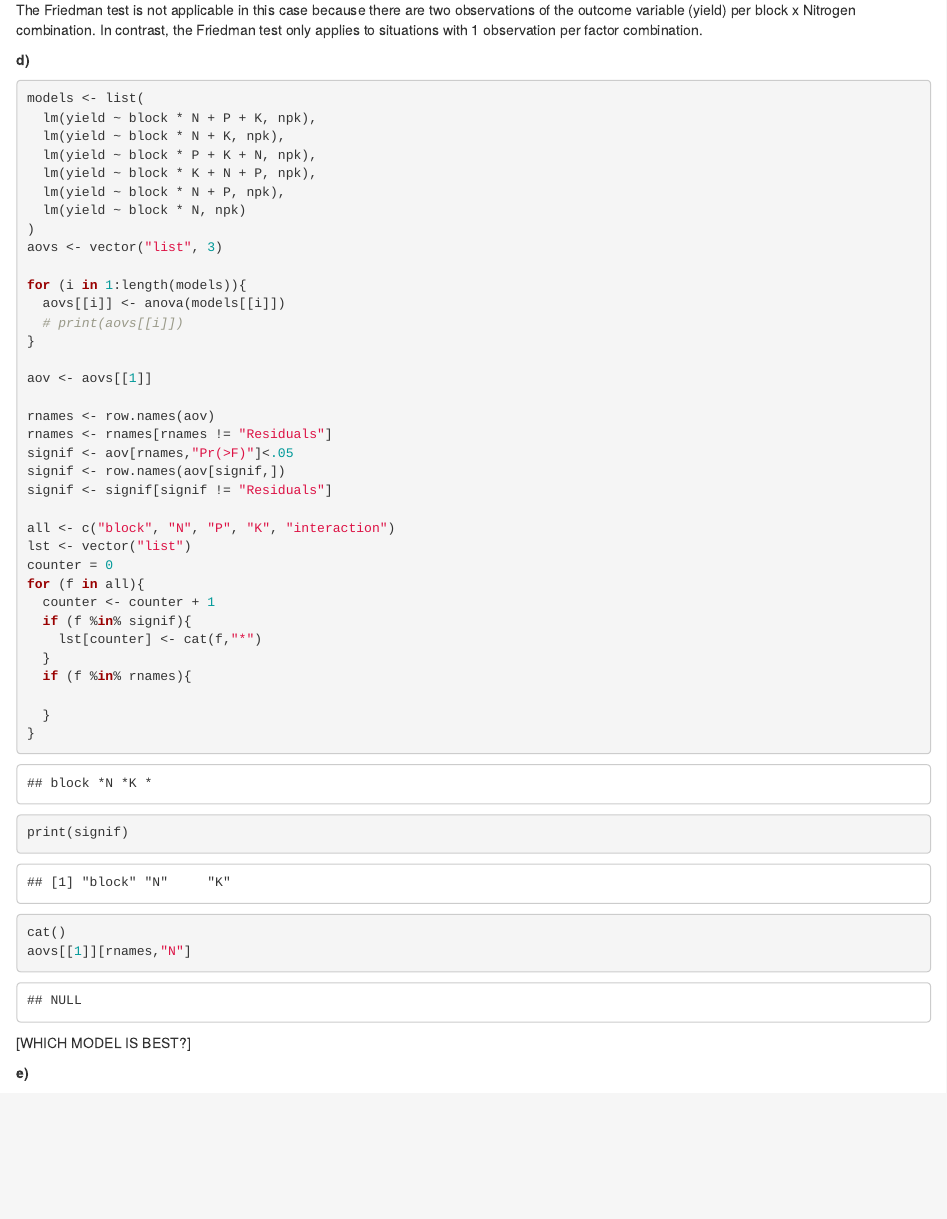
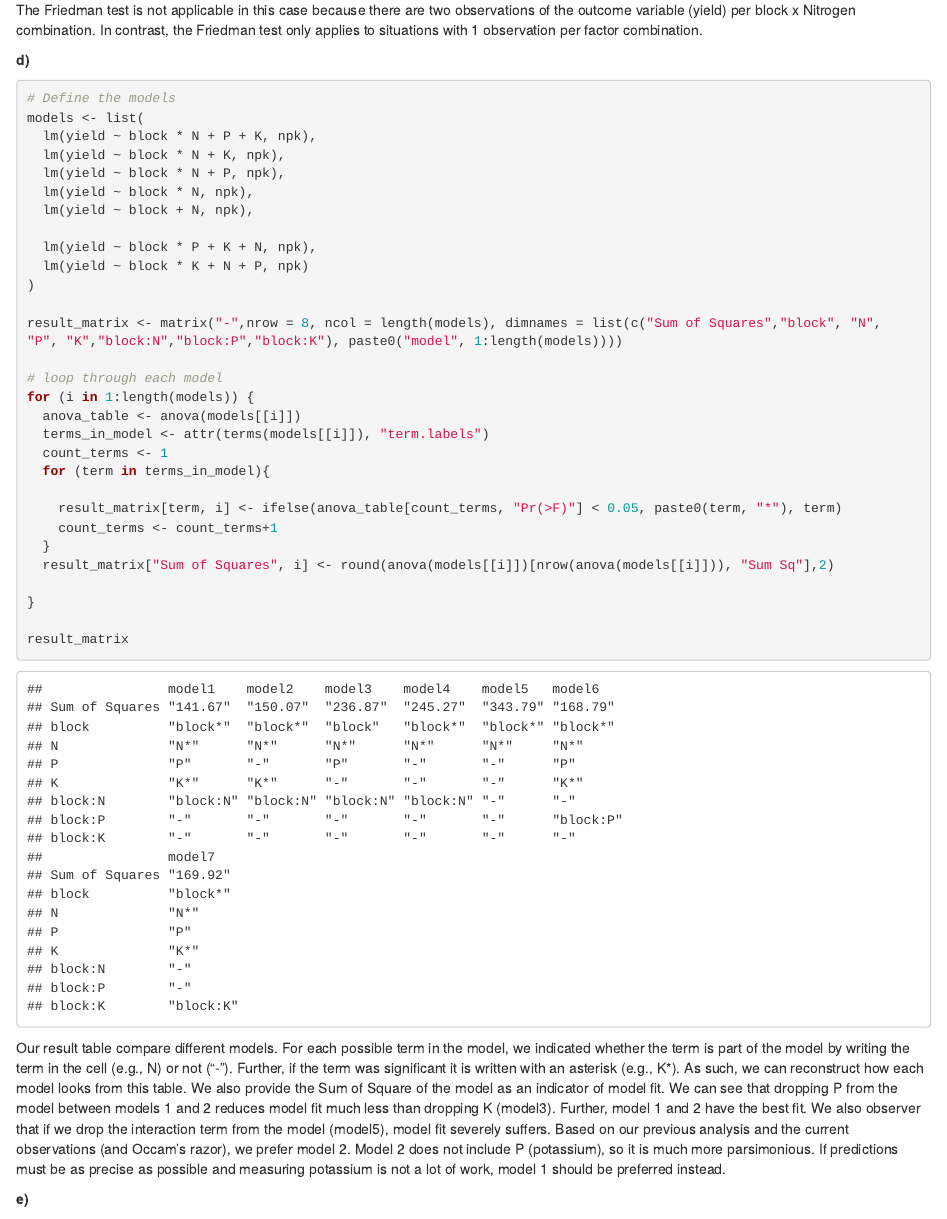
Before and after one commit to PaulHosek/EDDA, an R Markdown document (assignment_1/w1ex4.Rmd): the page in a window 1100 px wide, from 4090 px down. Rendered offline with R 4.5, knitr and Pandoc, with nearby package versions; code that draws random numbers runs with fixed seeds of ours.

Commit message:
- pretty table

````diff
--- a/assignment_1/w1ex4.Rmd
+++ b/assignment_1/w1ex4.Rmd
@@ -80,48 +81,39 @@ The model without the interaction term and with the interaction term both draw a
 The Friedman test is not applicable in this case because there are two observations of the outcome variable (yield) per block x Nitrogen combination. In contrast, the Friedman test only applies to situations with 1 observation per factor combination.
 
 **d)**
-
 ```{r}
+# Define the models
 models <- list(
   lm(yield ~ block * N + P + K, npk),
   lm(yield ~ block * N + K, npk),
+  lm(yield ~ block * N + P, npk),
+  lm(yield ~ block * N, npk),
+  lm(yield ~ block + N, npk),
+
   lm(yield ~ block * P + K + N, npk),
-  lm(yield ~ block * K + N + P, npk),
-  lm(yield ~ block * N + P, npk),
-  lm(yield ~ block * N, npk)
+  lm(yield ~ block * K + N + P, npk)
 )
-aovs <- vector("list", 3)
 
-for (i in 1:length(models)){
-  aovs[[i]] <- anova(models[[i]])
-  # print(aovs[[i]])
+result_matrix <- matrix("-",nrow = 8, ncol = length(models), dimnames = list(c("Sum of Squares","block", "N", "P", "K","block:N","block:P","block:K"), paste0("model", 1:length(models))))
+
+# loop through each model
+for (i in 1:length(models)) {
+  anova_table <- anova(models[[i]])
+  terms_in_model <- attr(terms(models[[i]]), "term.labels")
+  count_terms <- 1
+  for (term in terms_in_model){
+
+    result_matrix[term, i] <- ifelse(anova_table[count_terms, "Pr(>F)"] < 0.05, paste0(term, "*"), term)
+    count_terms <- count_terms+1
+  }
+  result_matrix["Sum of Squares", i] <- round(anova(models[[i]])[nrow(anova(models[[i]])), "Sum Sq"],2)
+
 }
 
-aov <- aovs[[1]]
+result_matrix
 
-rnames <- row.names(aov)
-rnames <- rnames[rnames != "Residuals"]
-signif <- aov[rnames,"Pr(>F)"]<.05
-signif <- row.names(aov[signif,])
-signif <- signif[signif != "Residuals"]
-
-all <- c("block", "N", "P", "K", "interaction")
-lst <- vector("list")
-counter = 0
-for (f in all){
-  counter <- counter + 1
-  if (f %in% signif){
-    lst[counter] <- cat(f,"*")
-  }
-  if (f %in% rnames){
-
-  }
-}
-print(signif)
-cat()
-aovs[[1]][rnames,"N"]
 ```
-[WHICH MODEL IS BEST?]
+Our result table compare different models. For each possible term in the model, we indicated whether the term is part of the model by writing the term in the cell (e.g., N) or not ("-"). Further, if the term was significant it is written with an asterisk (e.g., K*). As such, we can reconstruct how each model looks from this table. We also provide the Sum of Square of the model as an indicator of model fit. We can see that dropping P from the model between models 1 and 2 reduces model fit much less than dropping K (model3). Further, model 1 and 2 have the best fit. We also observer that if we drop the interaction term from the model (model5), model fit severely suffers. Based on our previous analysis and the current observations (and Occam's razor), we prefer model 2. Model 2 does not include P (potassium), so it is much more parsimonious. If predictions must be as precise as possible and measuring potassium is not a lot of work, model 1 should be preferred instead.
 
 
 **e)**
````
Also changed, not shown: assignment_1/Assignment1.pdf, assignment_1/w1ex4.Rmd (1 more changed lines).
